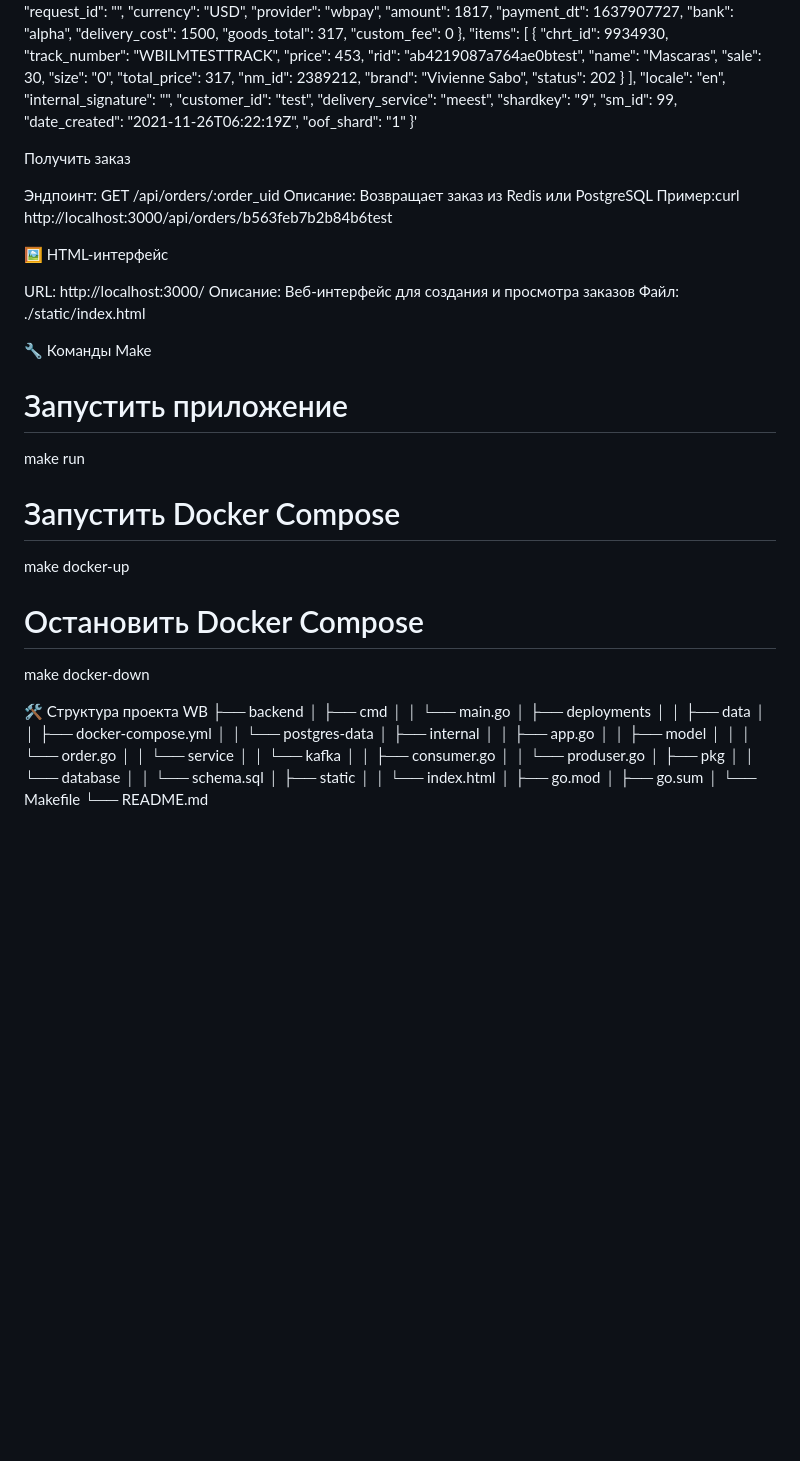
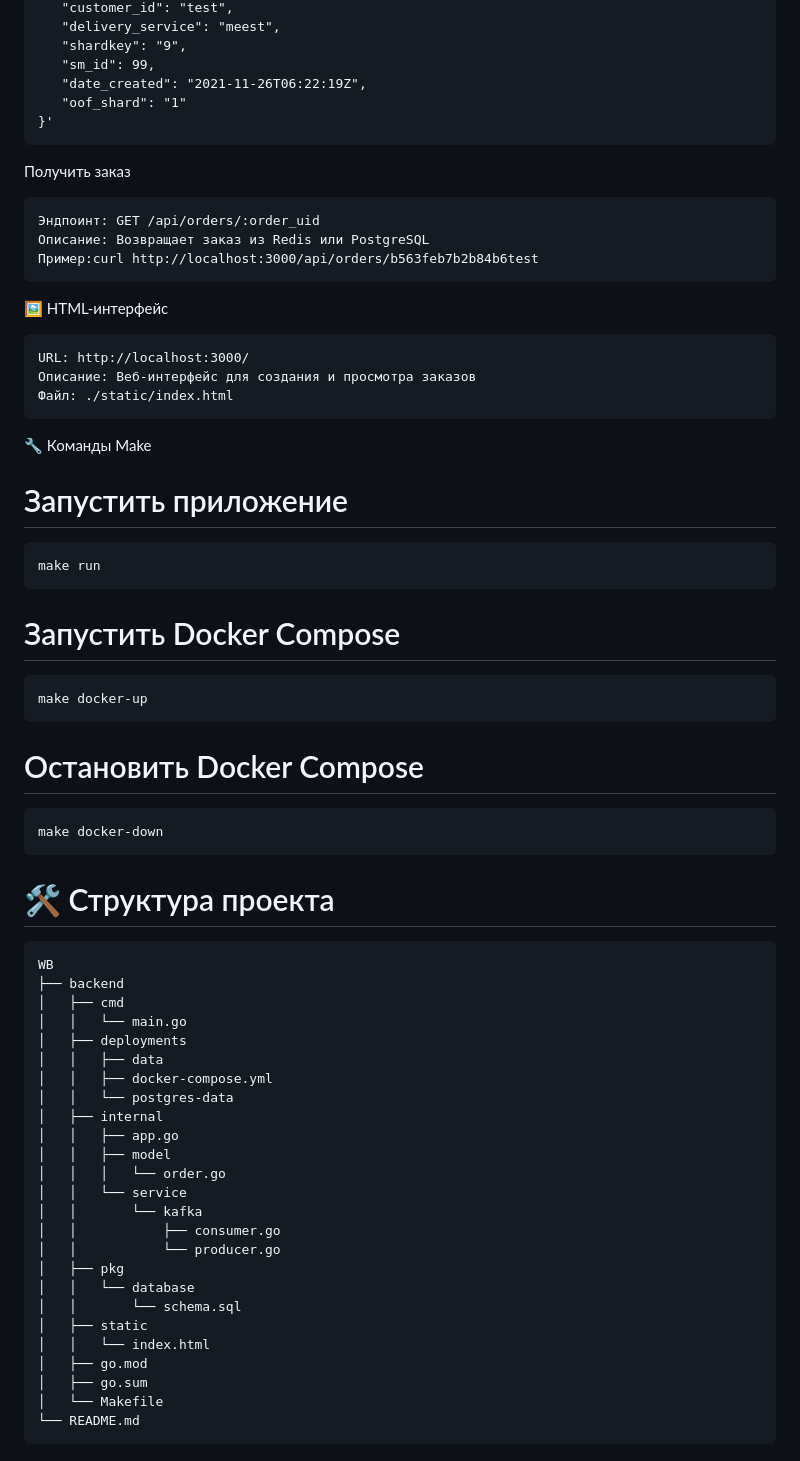
Before and after one commit to Higurashi09473/WB, a Markdown page: README.md, the part around one of its changes. GitHub-like rendering; blank space fills up the shorter version.

````diff
--- a/README.md
+++ b/README.md
@@ -80,36 +91,45 @@ go run ./cmd/app
    "date_created": "2021-11-26T06:22:19Z",
    "oof_shard": "1"
 }'
-
+```
 
 Получить заказ
 
+```
 Эндпоинт: GET /api/orders/:order_uid
 Описание: Возвращает заказ из Redis или PostgreSQL
 Пример:curl http://localhost:3000/api/orders/b563feb7b2b84b6test
-
-
+```
 
 
 
 🖼 HTML-интерфейс
 
+```
 URL: http://localhost:3000/
 Описание: Веб-интерфейс для создания и просмотра заказов
 Файл: ./static/index.html
+```
 
 🔧 Команды Make
 # Запустить приложение
+```
 make run
+```
 
 # Запустить Docker Compose
+```
 make docker-up
+```
 
 # Остановить Docker Compose
+```
 make docker-down
+```
 
+# 🛠 Структура проекта
 
-🛠 Структура проекта
+```plaintext
 WB
 ├── backend
 │   ├── cmd
@@ -125,7 +145,7 @@ WB
 │   │   └── service
 │   │       └── kafka
 │   │           ├── consumer.go
-│   │           └── produser.go
+│   │           └── producer.go
 │   ├── pkg
 │   │   └── database
 │   │       └── schema.sql
@@ -135,3 +155,4 @@ WB
 │   ├── go.sum
 │   └── Makefile
 └── README.md
+```
````
Also changed, not shown: other parts of README.md (+20 -9 lines).
